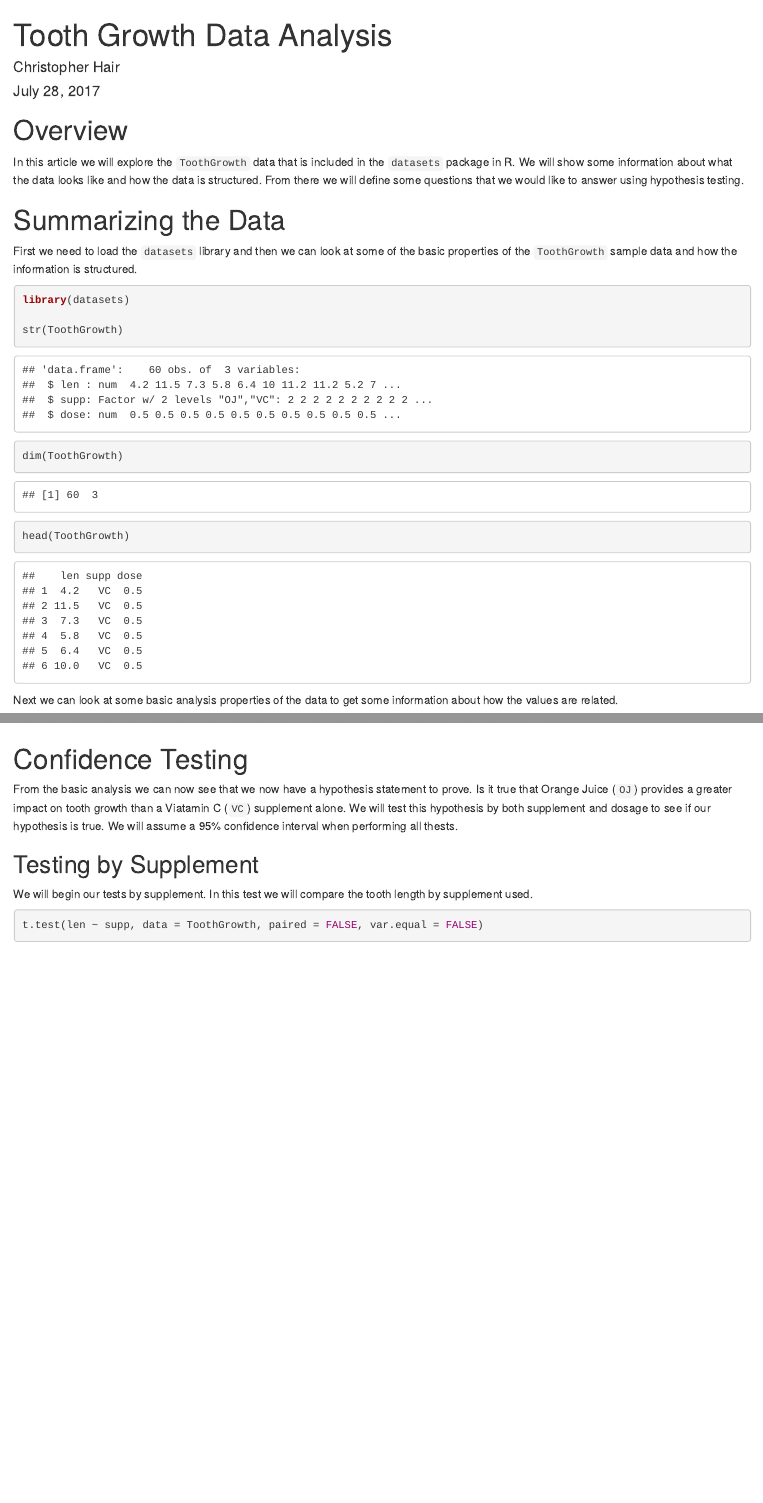
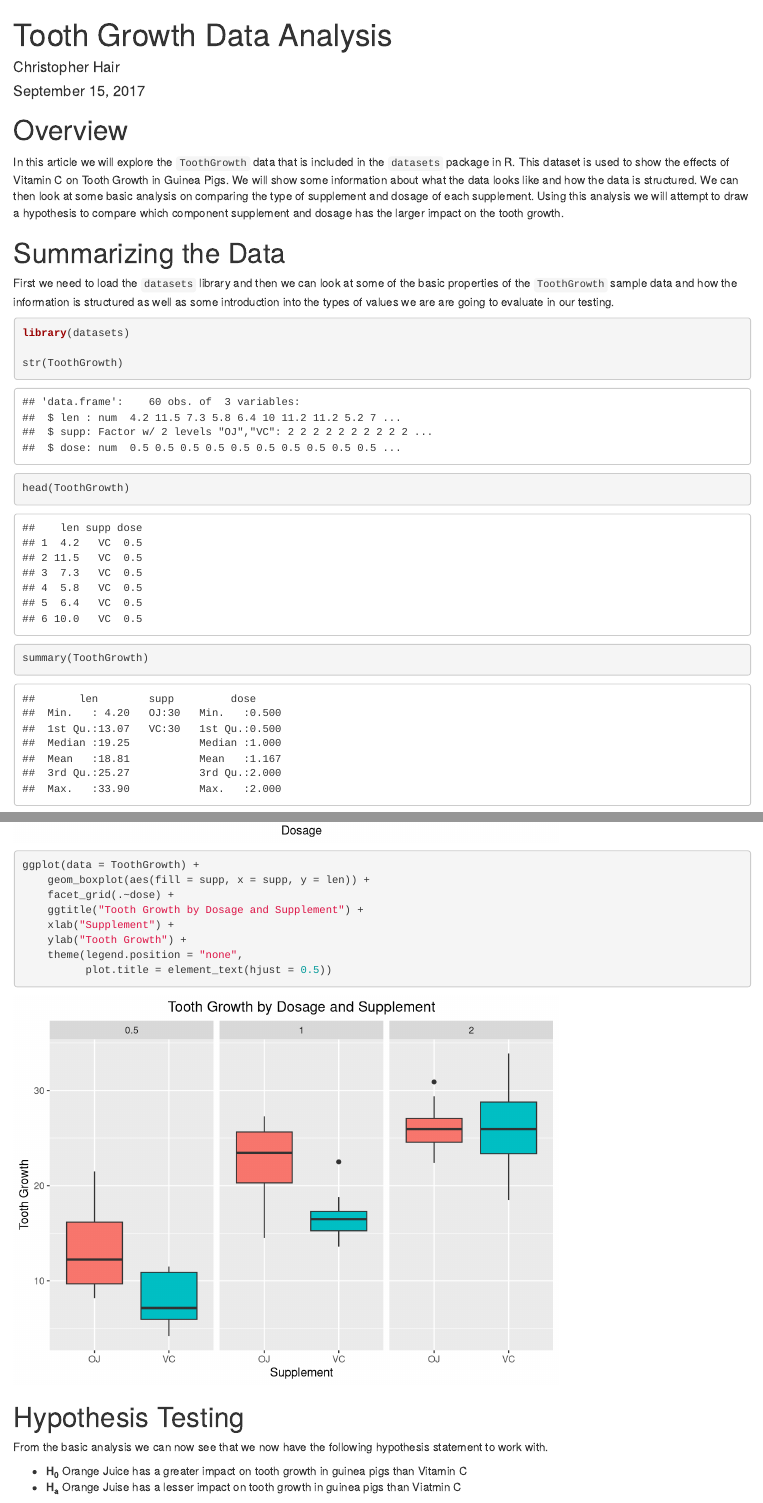
Before and after one commit to Mystikweb/StatsInference_PeerReview, an R Markdown document (ToothGrowthAnalysis.Rmd): the page in a window 1100 px wide, from its top, and a second part further down, joined at a grey line. Rendered offline with R 4.5, knitr and Pandoc, with nearby package versions; some code elsewhere in the file could not run offline.

Commit message:
Getting changes pushed for switching machine

````diff
--- a/ToothGrowthAnalysis.Rmd
+++ b/ToothGrowthAnalysis.Rmd
@@ -1,7 +1,7 @@
 ---
 title: "Tooth Growth Data Analysis"
 author: "Christopher Hair"
-date: "July 28, 2017"
+date: "September 15, 2017"
 output: html_document
 ---
 
@@ -15,20 +15,19 @@ library(huxtable)
 
 # Overview
 
-In this article we will explore the `ToothGrowth` data that is included in the `datasets` package in R. We will show some information about what the data looks like and how the data is structured. From there we will define some questions that we would like to answer using hypothesis testing.
+In this article we will explore the `ToothGrowth` data that is included in the `datasets` package in R. This dataset is used to show the effects of Vitamin C on Tooth Growth in Guinea Pigs. We will show some information about what the data looks like and how the data is structured. We can then look at some basic analysis on comparing the type of supplement and dosage of each supplement. Using this analysis we will attempt to draw a hypothesis to compare which component supplement and dosage has the larger impact on the tooth growth.
 
 # Summarizing the Data
 
-First we need to load the `datasets` library and then we can look at some of the basic properties of the `ToothGrowth` sample data and how the information is structured.
+First we need to load the `datasets` library and then we can look at some of the basic properties of the `ToothGrowth` sample data and how the information is structured as well as some introduction into the types of values we are are going to evaluate in our testing.
 
 ```{r load_data}
 library(datasets)
 
 str(ToothGrowth)
-dim(ToothGrowth)
 head(ToothGrowth)
+summary(ToothGrowth)
 ```
 
-Next we can look at some basic analysis properties of the data to get some information about how the values are related.
+# Basic Analysis
 
-```{r data_summary}
@@ -67,12 +69,16 @@ ggplot(data = ToothGrowth) +
+ggplot(data = ToothGrowth) +
+    geom_boxplot(aes(fill = supp, x = supp, y = len)) +
+    facet_grid(.~dose) +
+    ggtitle("Tooth Growth by Dosage and Supplement") +
+    xlab("Supplement") +
+    ylab("Tooth Growth") +
+    theme(legend.position = "none",
+          plot.title = element_text(hjust = 0.5))
 ```
 
-# Confidence Testing
+# Hypothesis Testing
 
-From the basic analysis we can now see that we now have a hypothesis statement to prove. Is it true that Orange Juice (`OJ`) provides a greater impact on tooth growth than a Viatamin C (`VC`) supplement alone. We will test this hypothesis by both supplement and dosage to see if our hypothesis is true. We will assume a 95% confidence interval when performing all thests.
+From the basic analysis we can now see that we now have the following hypothesis statement to work with.
 
-## Testing by Supplement
-
-We will begin our tests by supplement. In this test we will compare the tooth length by supplement used.
-
-```{r supp_testing}
-t.test(len ~ supp, data = ToothGrowth, paired = FALSE, var.equal = FALSE)
+- **H~0~** Orange Juice has a greater impact on tooth growth in guinea pigs than Vitamin C
+- **H~a~** Orange Juise has a lesser impact on tooth growth in guinea pigs than Viatmin C
````
Also changed, not shown: CentralLimitThereoemComparison.Rmd (+1 -1 lines), sandbox.R (+6 -0 lines), CentralLimitThereoemComparison.pdf, ToothGrowthAnalysis.html, ToothGrowthAnalysis.Rmd (26 more changed lines).
